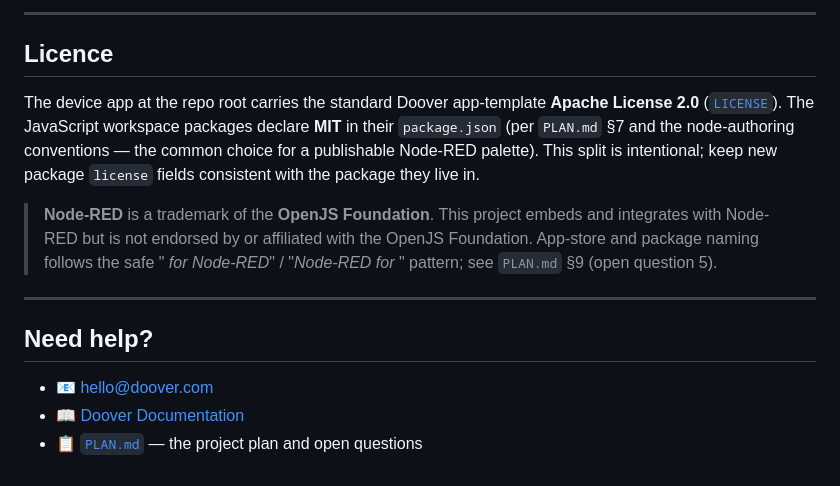
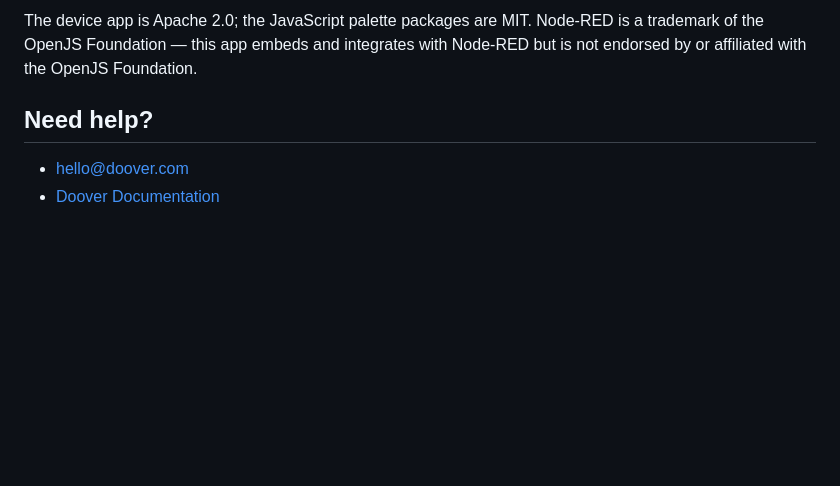
Before and after one commit to getdoover/doover-node-red, a Markdown page: README.md, the part around one of its changes. GitHub-like rendering; blank space fills up the shorter version.

```diff
--- a/README.md
+++ b/README.md
@@ -172,23 +75,6 @@ and the tags contract).
----
-
-## Licence
-
-The device app at the repo root carries the standard Doover app-template
-**Apache License 2.0** ([`LICENSE`](LICENSE)). The JavaScript workspace packages
-declare **MIT** in their `package.json` (per `PLAN.md` §7 and the node-authoring
-conventions — the common choice for a publishable Node-RED palette). This split is
-intentional; keep new package `license` fields consistent with the package they
-live in.
-
-> **Node-RED** is a trademark of the **OpenJS Foundation**. This project embeds and
-> integrates with Node-RED but is not endorsed by or affiliated with the OpenJS
-> Foundation. App-store and package naming follows the safe "*<X> for Node-RED*" /
-> "*Node-RED for <X>*" pattern; see `PLAN.md` §9 (open question 5).
-
----
+The device app is Apache 2.0; the JavaScript palette packages are MIT. Node-RED is a trademark of the OpenJS Foundation — this app embeds and integrates with Node-RED but is not endorsed by or affiliated with the OpenJS Foundation.
 
 ## Need help?
 
-- 📧 hello@doover.com
-- 📖 [Doover Documentation](https://docs.doover.com)
-- 📋 [`PLAN.md`](PLAN.md) — the project plan and open questions
+- hello@doover.com
+- [Doover Documentation](https://docs.doover.com)
```
Also changed, not shown: other parts of README.md (+56 -153 lines), assets/app-types/device-v3.png (added), 1 other file.
